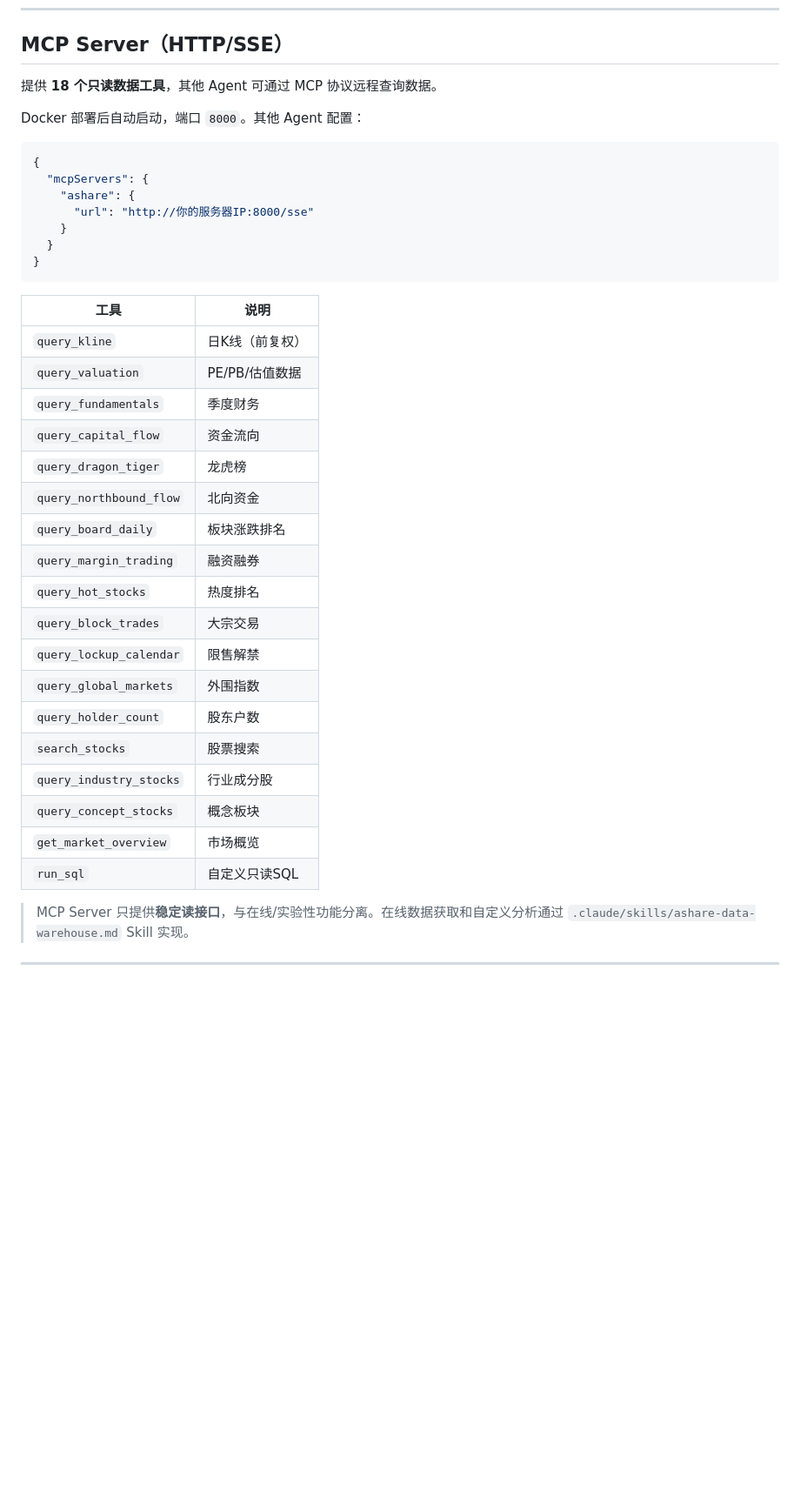
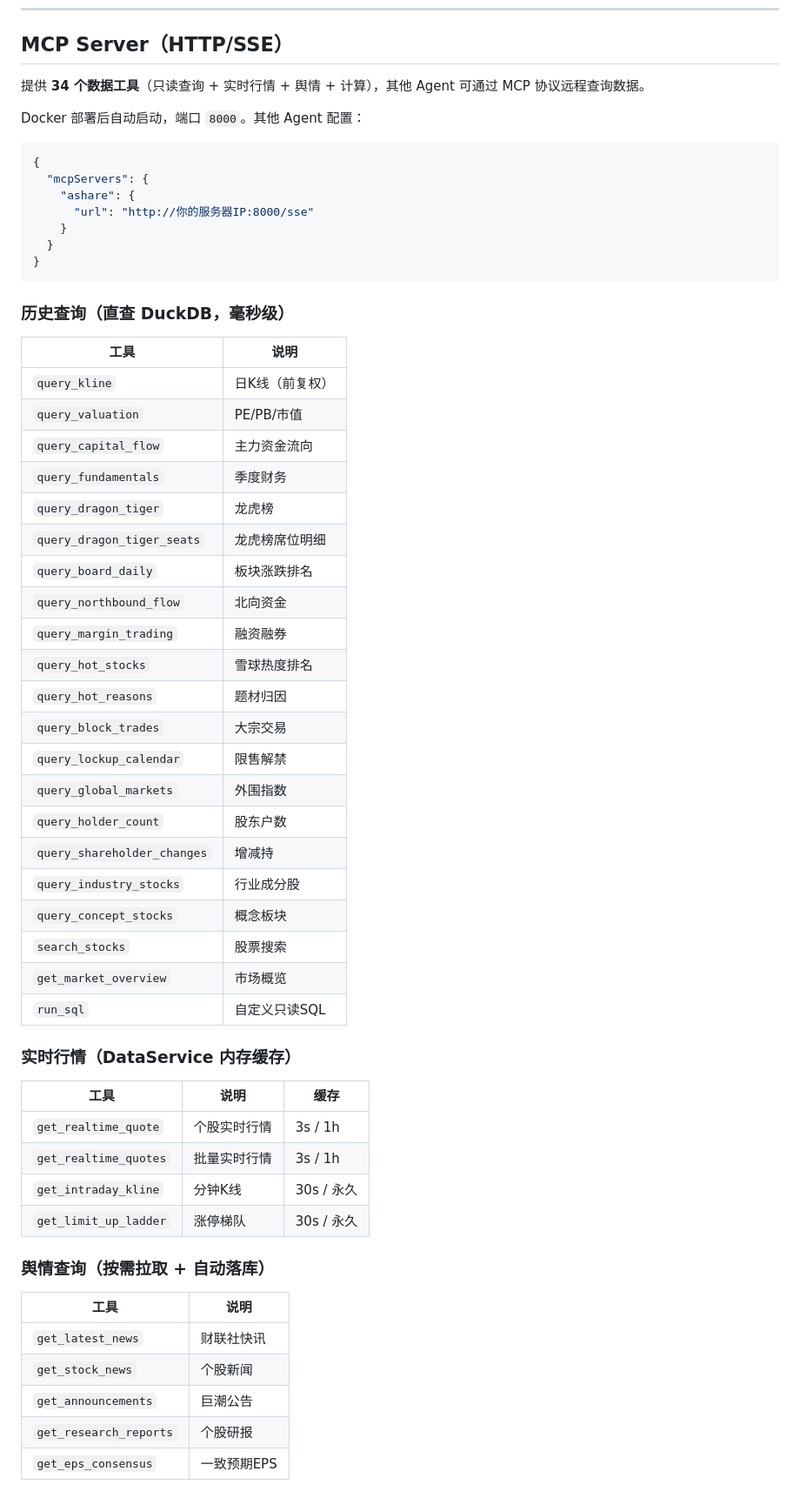
Before and after one commit to Troywww/ashare-data-warehouse, a Markdown page: README.md, the part around one of its changes. Shown at 87% size. Drawn GitHub-style; blank space fills up the shorter version.

Commit message:
Fix README: easy_tdx dependency, expand MCP tools to 34
- Replace opentdx → easy_tdx in dependencies, add mcp/flask/httpx/schedule
- MCP section: 18 → 34 tools with categorized tables (historical, realtime,
  news, compute, system)

Co-Authored-By: Claude Opus 4.7 (1M context) <noreply@anthropic.com>

````diff
--- a/README.md
+++ b/README.md
@@ -169,7 +169,7 @@ http://localhost:5000
 
 ## MCP Server（HTTP/SSE）
 
-提供 **18 个只读数据工具**，其他 Agent 可通过 MCP 协议远程查询数据。
+提供 **34 个数据工具**（只读查询 + 实时行情 + 舆情 + 计算），其他 Agent 可通过 MCP 协议远程查询数据。
 
 Docker 部署后自动启动，端口 `8000`。其他 Agent 配置：
 
@@ -183,25 +183,48 @@ Docker 部署后自动启动，端口 `8000`。其他 Agent 配置：
 }
 ```
 
+### 历史查询（直查 DuckDB，毫秒级）
+
 | 工具 | 说明 |
 |------|------|
 | `query_kline` | 日K线（前复权） |
-| `query_valuation` | PE/PB/估值数据 |
+| `query_valuation` | PE/PB/市值 |
+| `query_capital_flow` | 主力资金流向 |
 | `query_fundamentals` | 季度财务 |
-| `query_capital_flow` | 资金流向 |
 | `query_dragon_tiger` | 龙虎榜 |
+| `query_dragon_tiger_seats` | 龙虎榜席位明细 |
+| `query_board_daily` | 板块涨跌排名 |
 | `query_northbound_flow` | 北向资金 |
-| `query_board_daily` | 板块涨跌排名 |
 | `query_margin_trading` | 融资融券 |
-| `query_hot_stocks` | 热度排名 |
+| `query_hot_stocks` | 雪球热度排名 |
+| `query_hot_reasons` | 题材归因 |
 | `query_block_trades` | 大宗交易 |
 | `query_lockup_calendar` | 限售解禁 |
 | `query_global_markets` | 外围指数 |
 | `query_holder_count` | 股东户数 |
-| `search_stocks` | 股票搜索 |
+| `query_shareholder_changes` | 增减持 |
 | `query_industry_stocks` | 行业成分股 |
 | `query_concept_stocks` | 概念板块 |
+| `search_stocks` | 股票搜索 |
 | `get_market_overview` | 市场概览 |
 | `run_sql` | 自定义只读SQL |
 
-> MCP Server 只提供**稳定读接口**，与在线/实验性功能分离。在线数据获取和自定义分析通过 `.claude/skills/ashare-data-warehouse.md` Skill 实现。
+### 实时行情（DataService 内存缓存）
+
+| 工具 | 说明 | 缓存 |
+|------|------|------|
+| `get_realtime_quote` | 个股实时行情 | 3s / 1h |
+| `get_realtime_quotes` | 批量实时行情 | 3s / 1h |
+| `get_intraday_kline` | 分钟K线 | 30s / 永久 |
+| `get_limit_up_ladder` | 涨停梯队 | 30s / 永久 |
+
+### 舆情查询（按需拉取 + 自动落库）
+
+| 工具 | 说明 |
+|------|------|
+| `get_latest_news` | 财联社快讯 |
+| `get_stock_news` | 个股新闻 |
+| `get_announcements` | 巨潮公告 |
+| `get_research_reports` | 个股研报 |
+| `get_eps_consensus` | 一致预期EPS |
+
````
Also changed, not shown: other parts of README.md (+14 -1 lines).
